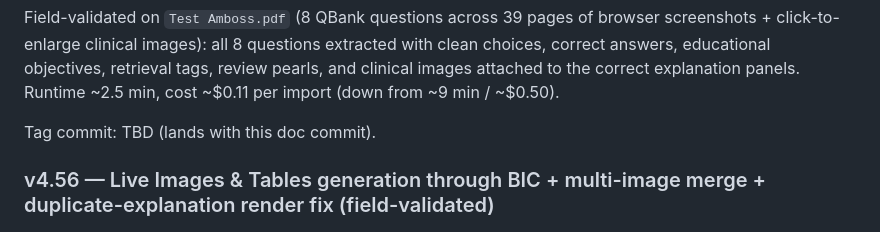
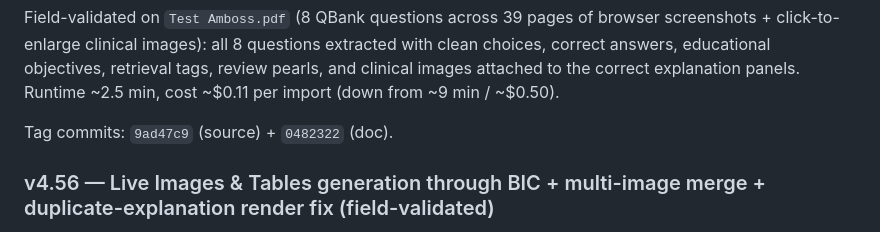
Before and after one commit to shamsulalamx/shamsulalamx, a Markdown page: PROJECT_STATUS_2026-05-23.md, the part around the change. Drawn GitHub-style.

```diff
--- a/PROJECT_STATUS_2026-05-23.md
+++ b/PROJECT_STATUS_2026-05-23.md
@@ -22,7 +22,7 @@ New pipeline in `tools/lecture-slide-question-generator/generate_lecture_slide_q
 
 Field-validated on `Test Amboss.pdf` (8 QBank questions across 39 pages of browser screenshots + click-to-enlarge clinical images): all 8 questions extracted with clean choices, correct answers, educational objectives, retrieval tags, review pearls, and clinical images attached to the correct explanation panels. Runtime ~2.5 min, cost ~$0.11 per import (down from ~9 min / ~$0.50).
 
-Tag commit: TBD (lands with this doc commit).
+Tag commits: `9ad47c9` (source) + `0482322` (doc).
 
 ### v4.56 — Live Images & Tables generation through BIC + multi-image merge + duplicate-explanation render fix (field-validated)
 
```
Also changed, not shown: GIT_TAG_HISTORY.md (+1 -1 lines).
